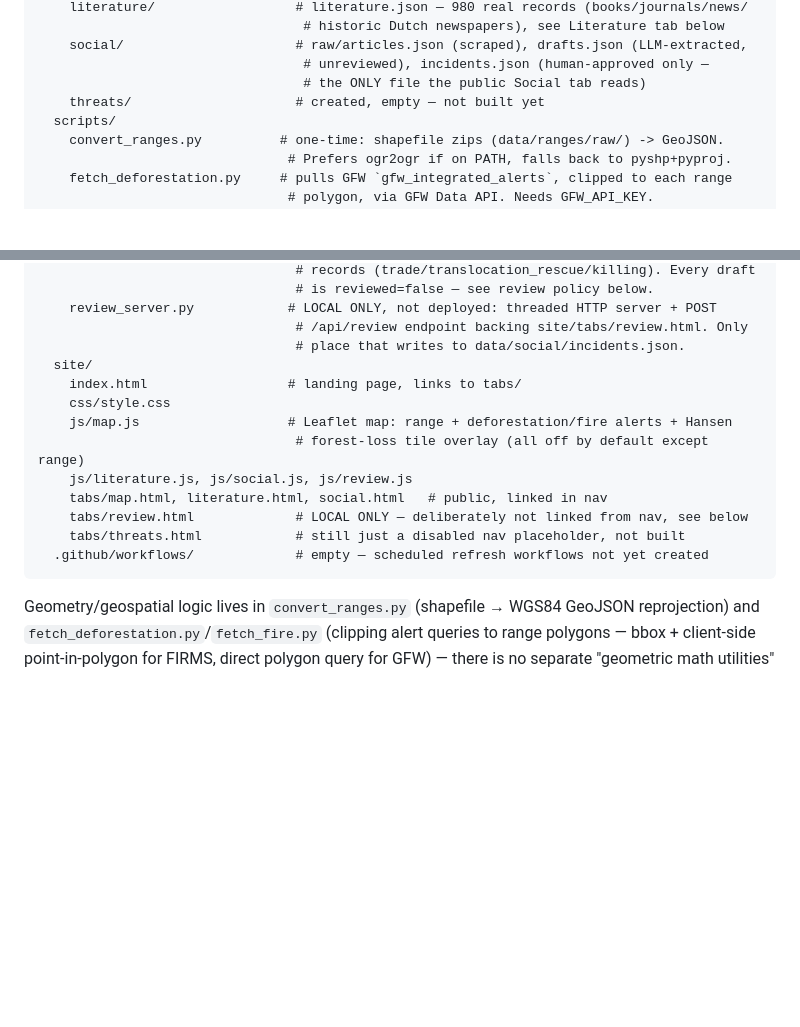
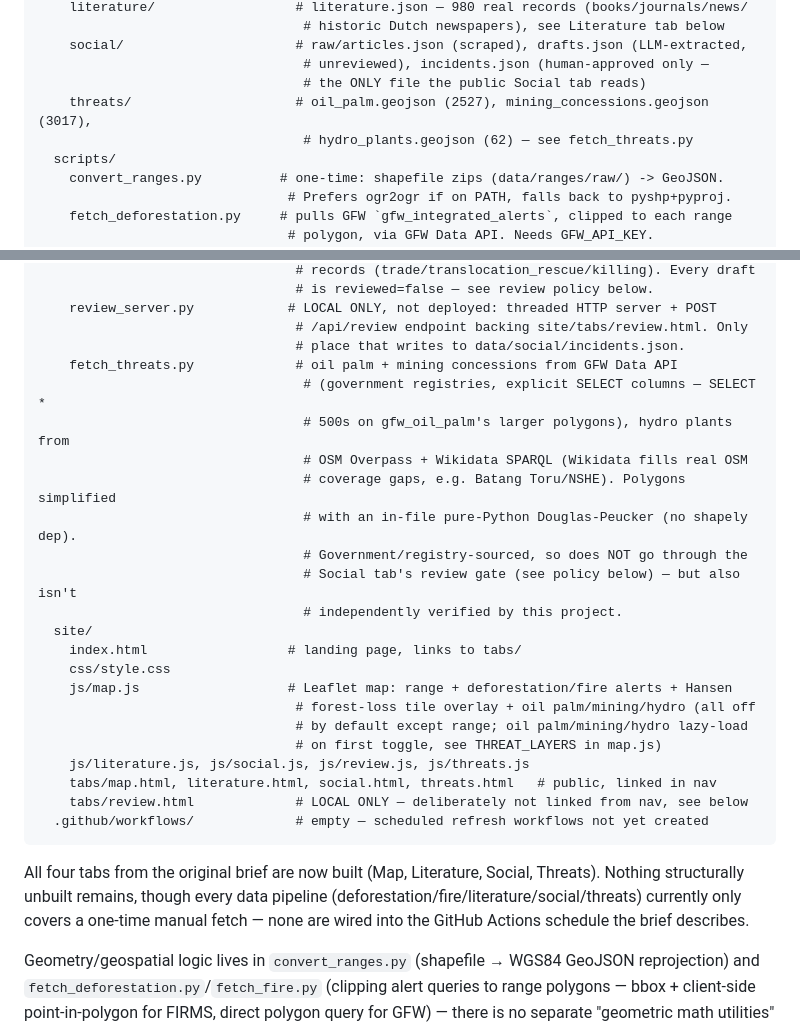
Before and after one commit to sergewich/orangutan-dashboard, a Markdown page: CLAUDE.md, 2 parts joined by grey strips. Rendered like a GitHub page; blank space fills up the shorter version.

Commit message:
docs: update CLAUDE.md for the Threats tab — all four brief tabs now built
Co-Authored-By: Claude Sonnet 5 <noreply@anthropic.com>

````diff
--- a/CLAUDE.md
+++ b/CLAUDE.md
@@ -26,7 +26,8 @@ Orangutan_dashboard/
     social/                      # raw/articles.json (scraped), drafts.json (LLM-extracted,
                                   # unreviewed), incidents.json (human-approved only —
                                   # the ONLY file the public Social tab reads)
-    threats/                     # created, empty — not built yet
+    threats/                     # oil_palm.geojson (2527), mining_concessions.geojson (3017),
+                                  # hydro_plants.geojson (62) — see fetch_threats.py
   scripts/
     convert_ranges.py          # one-time: shapefile zips (data/ranges/raw/) -> GeoJSON.
                                 # Prefers ogr2ogr if on PATH, falls back to pyshp+pyproj.
@@ -49,17 +50,33 @@ Orangutan_dashboard/
     review_server.py            # LOCAL ONLY, not deployed: threaded HTTP server + POST
                                  # /api/review endpoint backing site/tabs/review.html. Only
                                  # place that writes to data/social/incidents.json.
+    fetch_threats.py             # oil palm + mining concessions from GFW Data API
+                                  # (government registries, explicit SELECT columns — SELECT *
+                                  # 500s on gfw_oil_palm's larger polygons), hydro plants from
+                                  # OSM Overpass + Wikidata SPARQL (Wikidata fills real OSM
+                                  # coverage gaps, e.g. Batang Toru/NSHE). Polygons simplified
+                                  # with an in-file pure-Python Douglas-Peucker (no shapely dep).
+                                  # Government/registry-sourced, so does NOT go through the
+                                  # Social tab's review gate (see policy below) — but also isn't
+                                  # independently verified by this project.
   site/
     index.html                  # landing page, links to tabs/
     css/style.css
     js/map.js                   # Leaflet map: range + deforestation/fire alerts + Hansen
-                                 # forest-loss tile overlay (all off by default except range)
-    js/literature.js, js/social.js, js/review.js
-    tabs/map.html, literature.html, social.html   # public, linked in nav
+                                 # forest-loss tile overlay + oil palm/mining/hydro (all off
+                                 # by default except range; oil palm/mining/hydro lazy-load
+                                 # on first toggle, see THREAT_LAYERS in map.js)
+    js/literature.js, js/social.js, js/review.js, js/threats.js
+    tabs/map.html, literature.html, social.html, threats.html   # public, linked in nav
     tabs/review.html             # LOCAL ONLY — deliberately not linked from nav, see below
-    tabs/threats.html            # still just a disabled nav placeholder, not built
   .github/workflows/             # empty — scheduled refresh workflows not yet created
 ```
+
+All four tabs from the original brief are now built (Map, Literature, Social,
+Threats). Nothing structurally unbuilt remains, though every data pipeline
+(deforestation/fire/literature/social/threats) currently only covers a
+one-time manual fetch — none are wired into the GitHub Actions schedule the
+brief describes.
 
 Geometry/geospatial logic lives in `convert_ranges.py` (shapefile → WGS84
 GeoJSON reprojection) and `fetch_deforestation.py`/`fetch_fire.py` (clipping
````
